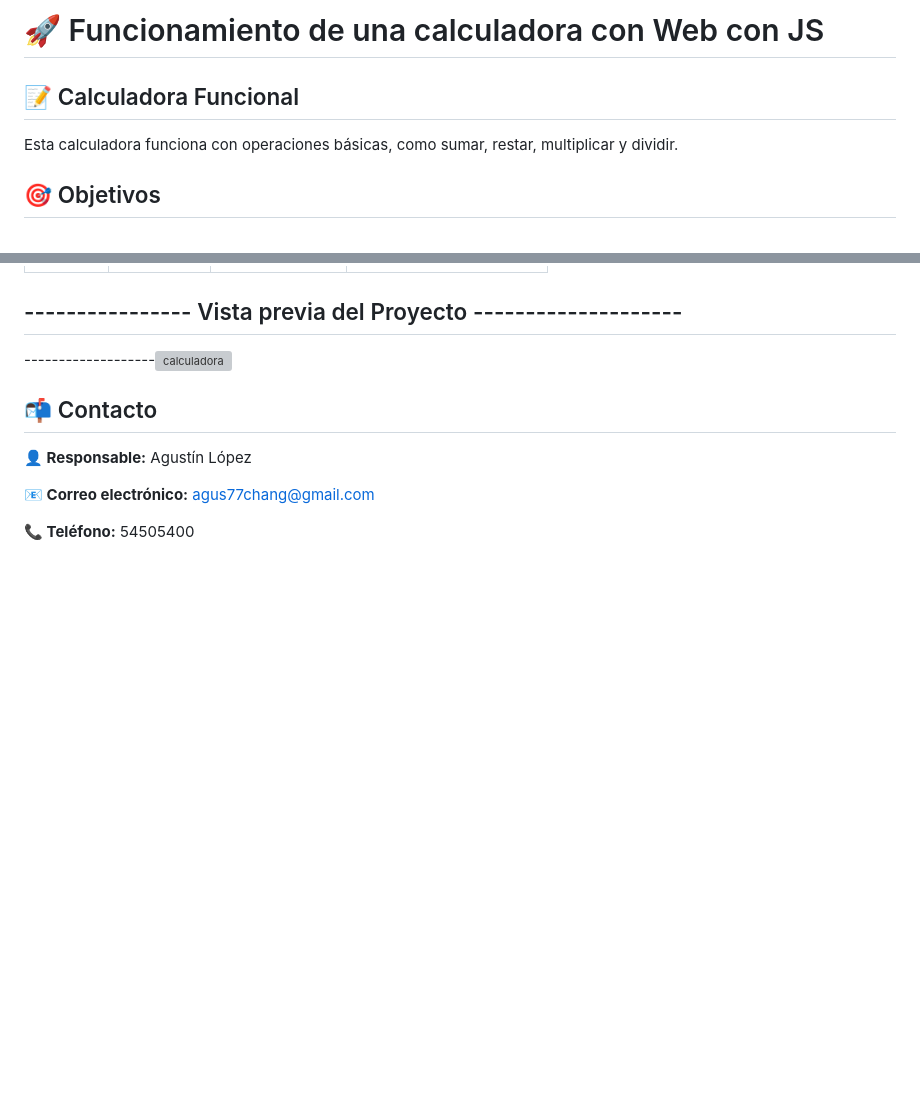
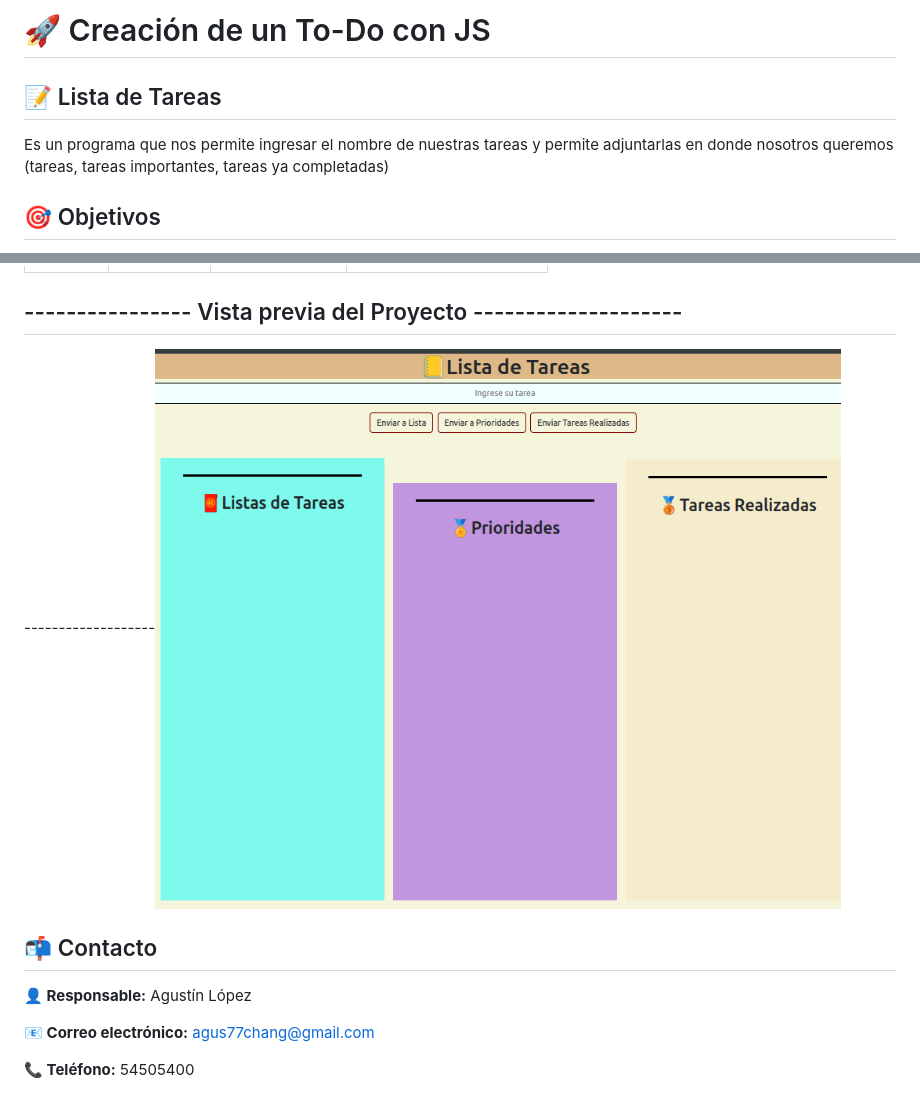
Before and after one commit to AgustinLopez11/Ejercicios-Dom, a Markdown page: README.md, 2 parts joined by grey strips. GitHub-like rendering; pictures changed too: img/todo.png (added); blank space fills up the shorter version; grey boxes are pictures that could not be loaded.

```diff
--- a/README.md
+++ b/README.md
@@ -1,7 +1,7 @@
-# 🚀 Funcionamiento de una calculadora con Web con JS
+# 🚀 Creación de un To-Do con JS
 
-## 📝 Calculadora Funcional
-Esta calculadora funciona con operaciones básicas, como sumar, restar, multiplicar y dividir.
+## 📝 Lista de Tareas
+Es un programa que nos permite ingresar el nombre de nuestras tareas y permite adjuntarlas en donde nosotros queremos (tareas, tareas importantes, tareas ya completadas)
 
 ## 🎯 Objetivos
 - ✅ Entrender el funcionamiento del Dom
@@ -21,12 +21,14 @@ Esta calculadora funciona con operaciones básicas, como sumar, restar, multipli
 
 ## ---------------- Vista previa del Proyecto --------------------
 
--------------------![calculadora](./img/img1.png)
+-------------------![Lista-de-tareas](./img/todo.png)
 
 
 ## 📬 Contacto
 **👤 Responsable:** Agustín López
 
+
 **📧 Correo electrónico:** agus77chang@gmail.com
 
+
 **📞 Teléfono:** 54505400
```
Also changed, not shown: other parts of README.md (+1 -1 lines), 1 other file.
